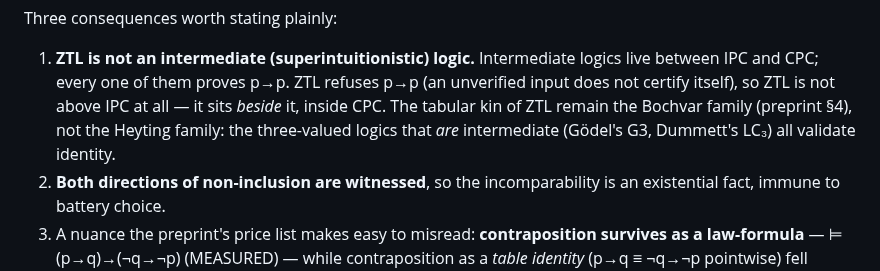
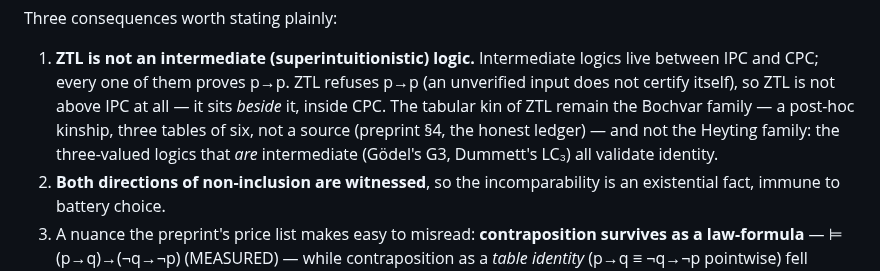
Before and after one commit to inventor1975/ZTL, a Markdown page: paper/delta-intuitionism.md, the part around the change. Drawn GitHub-style.

Commit message:
Delta note: the Bochvar kinship line sharpened to the recalculated ledger
Post-hoc kinship, three tables of six, not a source — aligned with the
v1.2-draft §4 rewrite. The Part II preprint itself was checked under
the same lens: it contains no Bochvar mention at all (its §3 speaks
only of IPC/Jankov/Goedel/Glivenko), so no new Zenodo version is
needed there.

Co-Authored-By: Claude Fable 5 <noreply@anthropic.com>

```diff
--- a/paper/delta-intuitionism.md
+++ b/paper/delta-intuitionism.md
@@ -73,10 +73,11 @@ Three consequences worth stating plainly:
    Intermediate logics live between IPC and CPC; every one of them
    proves p→p. ZTL refuses p→p (an unverified input does not certify
    itself), so ZTL is not above IPC at all — it sits *beside* it,
-   inside CPC. The tabular kin of ZTL remain the Bochvar family
-   (preprint §4), not the Heyting family: the three-valued logics that
-   *are* intermediate (Gödel's G3, Dummett's LC₃) all validate
-   identity.
+   inside CPC. The tabular kin of ZTL remain the Bochvar family — a
+   post-hoc kinship, three tables of six, not a source (preprint §4,
+   the honest ledger) — and not the Heyting family: the three-valued
+   logics that *are* intermediate (Gödel's G3, Dummett's LC₃) all
+   validate identity.
 2. **Both directions of non-inclusion are witnessed**, so the
    incomparability is an existential fact, immune to battery choice.
 3. A nuance the preprint's price list makes easy to misread:
```
